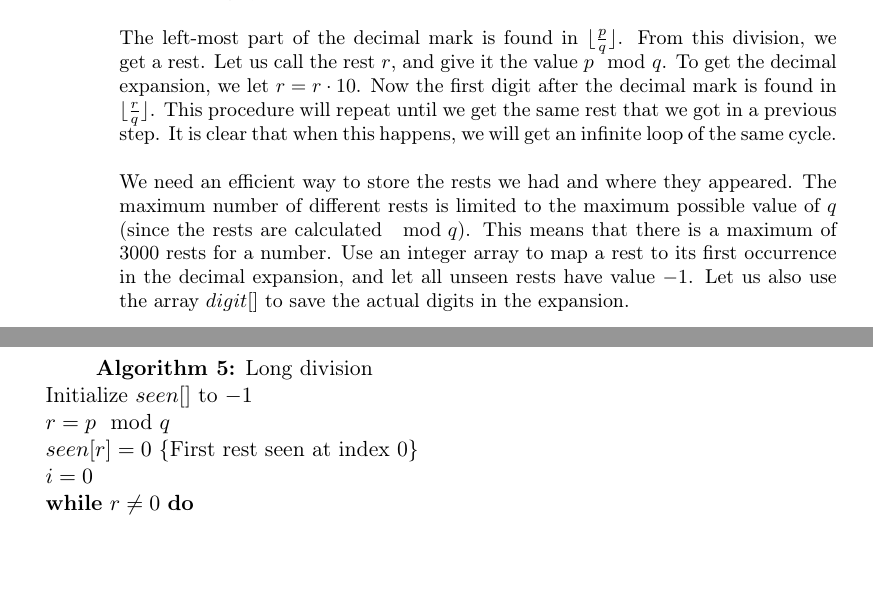
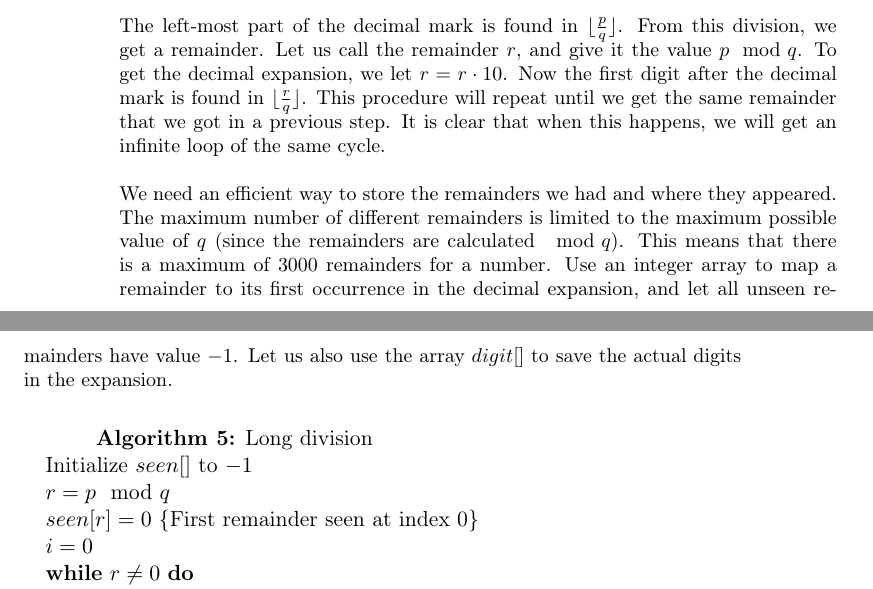
Before and after one commit to ecksun/number-theory-solutions, a LaTeX document (solutions.tex): two parts of pages 2 and 3 of 6, joined at a grey line, cut so that both start at the same text, the shorter picture padded with empty space. Compiled offline with pdfLaTeX.

Commit message:
Search and replaced rest with remainder

```diff
--- a/solutions.tex
+++ b/solutions.tex
@@ -169,38 +176,38 @@ $p_{1},p_{2},...,p_{n}$. LCM can be computed using an implementation of GCD
     \end{algorithmic}
 \end{algorithm}
 
-% TODO
-%| a * b | / GCD(a, b)
 
-
+%%%%%%%%%%%%%%%%%%%%%%%%%%%%%%%%%%%%%%%%%%%%%%%%%%%%%%%%%%%%%%%%%%%%%%%%%%%%%%%%
+% 3) REPEATING DECIMALS *
+%%%%%%%%%%%%%%%%%%%%%%%%%%%%%%%%%%%%%%%%%%%%%%%%%%%%%%%%%%%%%%%%%%%%%%%%%%%%%%%%
 \section{Repeating Decimals (*)}
 
 In this problem, we want to find the repeating decimal cycle of a rational
-number $\frac{p}{q}$, given integers $p$ and $q$. None of these will exceed $3000$, and
-they will be positive. We want to print the number in its decimal notation,
-placing the repeating decimals inside parentheses. We also want to count the
-number of decimals inside the repeating cycle.
+number $\frac{p}{q}$, given integers $p$ and $q$. None of these will exceed
+$3000$, and they will be positive. We want to print the number in its decimal
+notation, placing the repeating decimals inside parentheses. We also want to
+count the number of decimals inside the repeating cycle.
 \\\\
 \noindent{The} left-most part of the decimal mark is found in
-$\lfloor{\frac{p}{q}}\rfloor$. From this division, we get a rest. Let us call
-the rest $r$, and give it the value $p \mod q$. To get the decimal expansion,
+$\lfloor{\frac{p}{q}}\rfloor$. From this division, we get a remainder. Let us call
+the remainder $r$, and give it the value $p \mod q$. To get the decimal expansion,
 we let $r = r \cdot 10$. Now the first digit after the decimal mark is found in
 $\lfloor{\frac{r}{q}}\rfloor$. This procedure will repeat until we get the same
-rest that we got in a previous step. It is clear that when this happens, we
+remainder that we got in a previous step. It is clear that when this happens, we
 will get an infinite loop of the same cycle.
 \\\\
-\noindent{We} need an efficient way to store the rests we had and where they appeared. The
-maximum number of different rests is limited to the maximum possible value of
-$q$ (since the rests are calculated $\mod q$). This means that there is a
-maximum of $3000$ rests for a number. Use an integer array to map a rest to its
-first occurrence in the decimal expansion, and let all unseen rests have value
-$-1$.  Let us also use the array $digit[]$ to save the actual digits in the
-expansion.
+\noindent{We} need an efficient way to store the remainders we had and where they
+appeared. The maximum number of different remainders is limited to the maximum
+possible value of $q$ (since the remainders are calculated $\mod q$). This means
+that there is a maximum of $3000$ remainders for a number. Use an integer array to
+map a remainder to its first occurrence in the decimal expansion, and let all unseen
+remainders have value $-1$.  Let us also use the array $digit[]$ to save the actual
+digits in the expansion.
 
 % TODO
 %init seen[] to -1
 %r = p % q
-%seen[r] = 0 // first rest seen at index 0
+%seen[r] = 0 // first remainder seen at index 0
 %set i = 0
 %while (true)
 %    if (r == 0)
@@ -220,7 +227,7 @@ expansion.
     \begin{algorithmic}
         \STATE Initialize $seen[]$ to $-1$
         \STATE $r = p \mod q$
-        \STATE $seen[r] = 0$ \COMMENT{First rest seen at index 0}
+        \STATE $seen[r] = 0$ \COMMENT{First remainder seen at index 0}
         \STATE $i = 0$
         \WHILE {$r \neq 0$}
             \STATE $r = r \cdot 10$
```
Also changed, not shown: solutions.tex (161 more changed lines).
